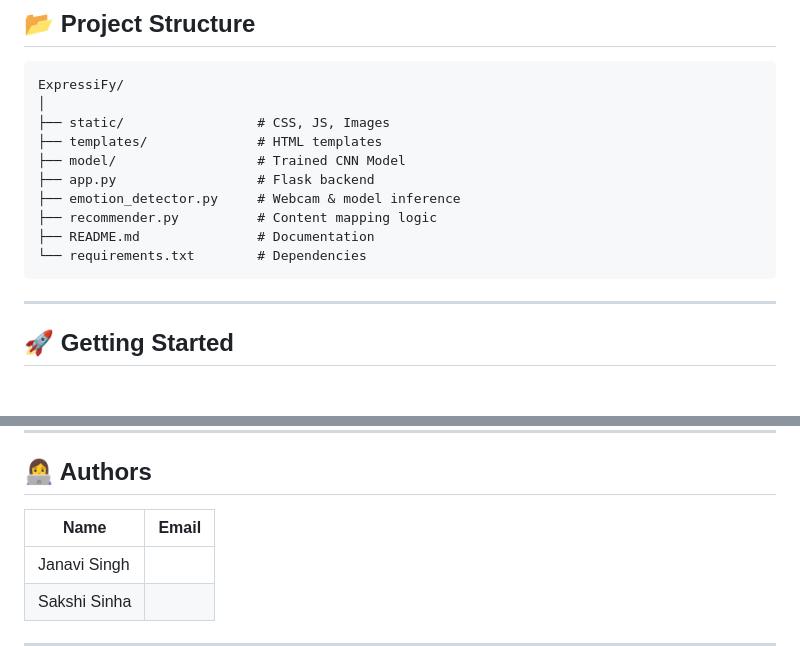
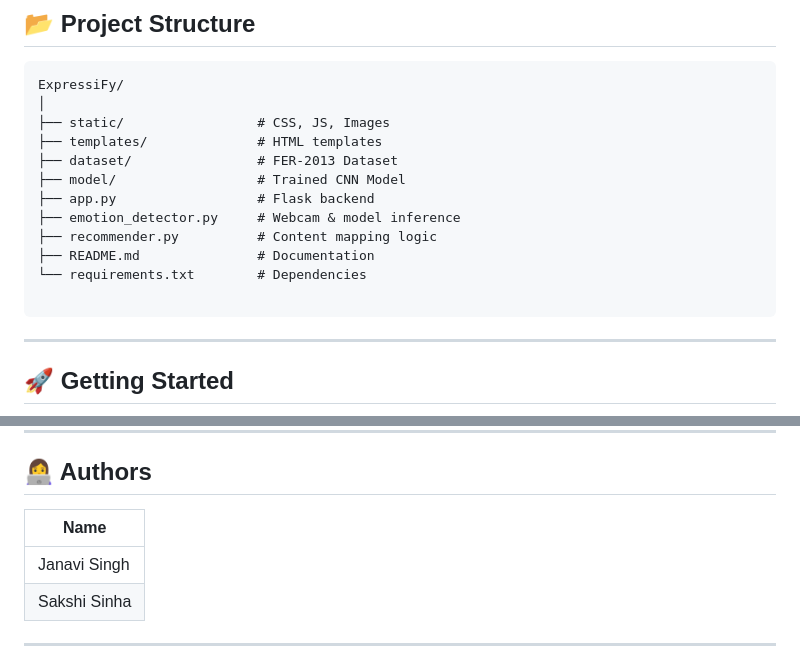
Before and after one commit to JanaviSingh/ExpressiFy, a Markdown page: README.md, 2 parts joined by grey strips. Drawn GitHub-style; blank space fills up the shorter version.

````diff
--- a/README.md
+++ b/README.md
@@ -69,12 +68,14 @@ ExpressiFy/
 │
 ├── static/                 # CSS, JS, Images
 ├── templates/              # HTML templates
+├── dataset/                # FER-2013 Dataset
 ├── model/                  # Trained CNN Model
 ├── app.py                  # Flask backend
 ├── emotion_detector.py     # Webcam & model inference
 ├── recommender.py          # Content mapping logic
 ├── README.md               # Documentation
 └── requirements.txt        # Dependencies
+
 ```
 
 ---
@@ -135,8 +136,8 @@ ExpressiFy/
 
 ## 👩‍💻 Authors
 
-| Name | Email |
-|------|-------|
+| Name |
+|--------------|
 | Janavi Singh |
 | Sakshi Sinha |
 
````
Also changed, not shown: other parts of README.md (+1 -2 lines).
